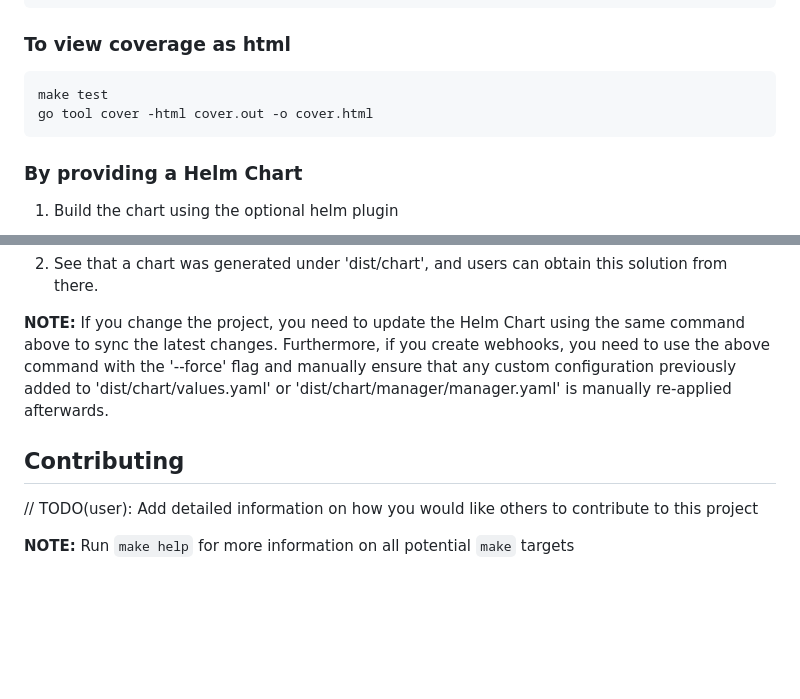
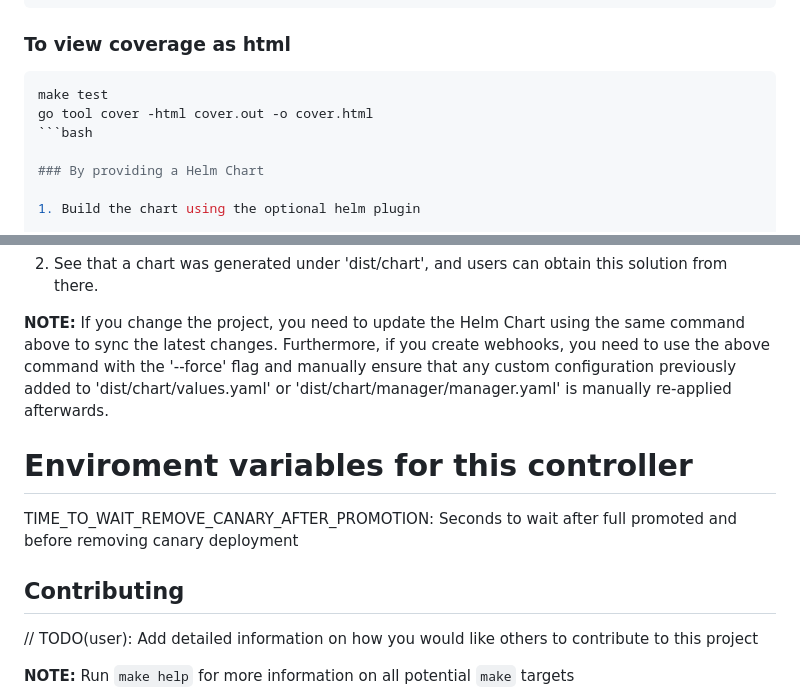
Before and after one commit to oliveiraxavier/canary-crd, a Markdown page: README.md, 2 parts joined by grey strips. Rendered like a GitHub page; blank space fills up the shorter version.

Commit message:
feat: Edit instructions in readme

````diff
--- a/README.md
+++ b/README.md
@@ -148,10 +154,12 @@ spec:
 ```
 
 ### To view coverage as html
-```
+
+```sh
 make test
 go tool cover -html cover.out -o cover.html
-```
+```bash
+
 ### By providing a Helm Chart
 
 1. Build the chart using the optional helm plugin
@@ -170,7 +178,12 @@ the '--force' flag and manually ensure that any custom configuration
 previously added to 'dist/chart/values.yaml' or 'dist/chart/manager/manager.yaml'
 is manually re-applied afterwards.
 
+# Enviroment variables for this controller
+
+TIME_TO_WAIT_REMOVE_CANARY_AFTER_PROMOTION: Seconds to wait after full promoted and before removing canary deployment
+
 ## Contributing
+
 // TODO(user): Add detailed information on how you would like others to contribute to this project
 
 **NOTE:** Run `make help` for more information on all potential `make` targets
````
Also changed, not shown: other parts of README.md (+6 -0 lines).
